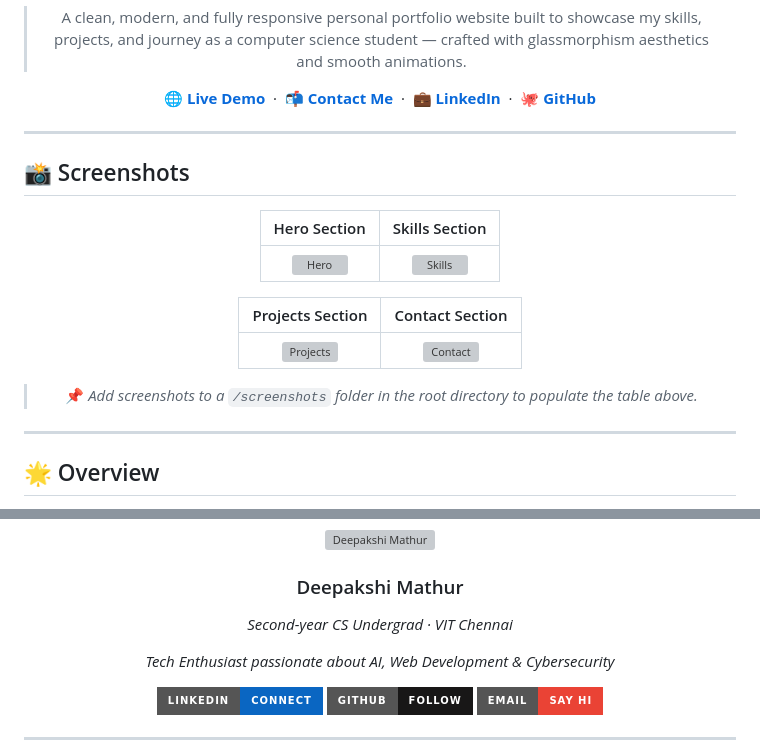
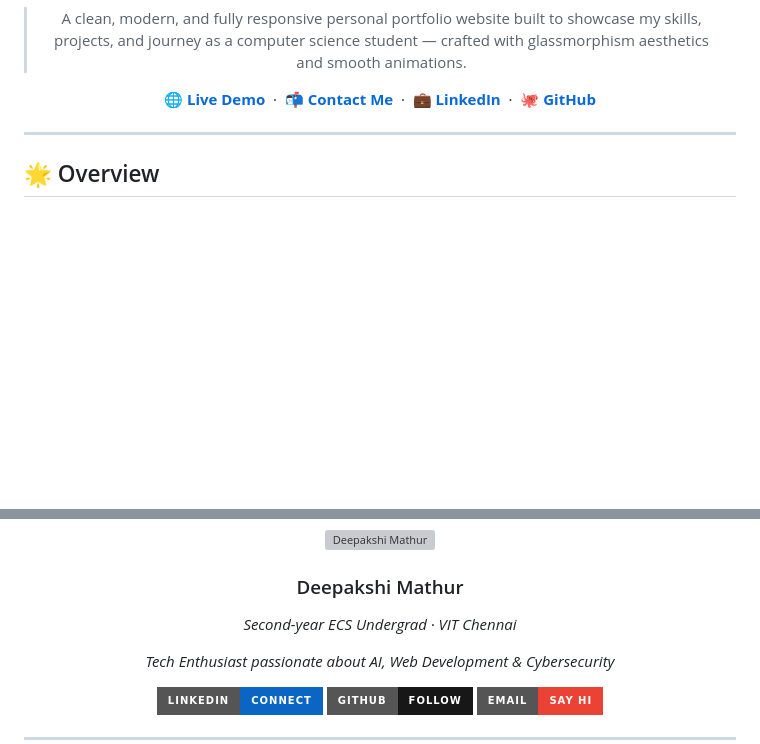
Before and after one commit to dee-41/personal_portfolio_website, a Markdown page: README.md, 2 parts joined by grey strips. Rendered like a GitHub page; badges without logos; blank space fills up the shorter version; grey boxes are pictures that could not be loaded.

Commit message:
Update README
Made the README file clean and understandable.

```diff
--- a/README.md
+++ b/README.md
@@ -21,23 +21,6 @@
 
 </div>
 
----
-
-## 📸 Screenshots
-
-<div align="center">
-
-| Hero Section | Skills Section |
-|:---:|:---:|
-| ![Hero](./screenshots/hero.png) | ![Skills](./screenshots/skills.png) |
-
-| Projects Section | Contact Section |
-|:---:|:---:|
-| ![Projects](./screenshots/projects.png) | ![Contact](./screenshots/contact.png) |
-
-> 📌 *Add screenshots to a `/screenshots` folder in the root directory to populate the table above.*
-
-</div>
 
 ---
 
@@ -261,7 +152,7 @@ Enables intelligent, context-aware question answering over book content by combi
 <img src="https://avatars.githubusercontent.com/deepakshi" width="100" style="border-radius:50%" alt="Deepakshi Mathur"/>
 
 ### Deepakshi Mathur
-*Second-year CS Undergrad · VIT Chennai*
+*Second-year ECS Undergrad · VIT Chennai*
 
 *Tech Enthusiast passionate about AI, Web Development & Cybersecurity*
 
```
Also changed, not shown: other parts of README.md (+0 -92 lines).
